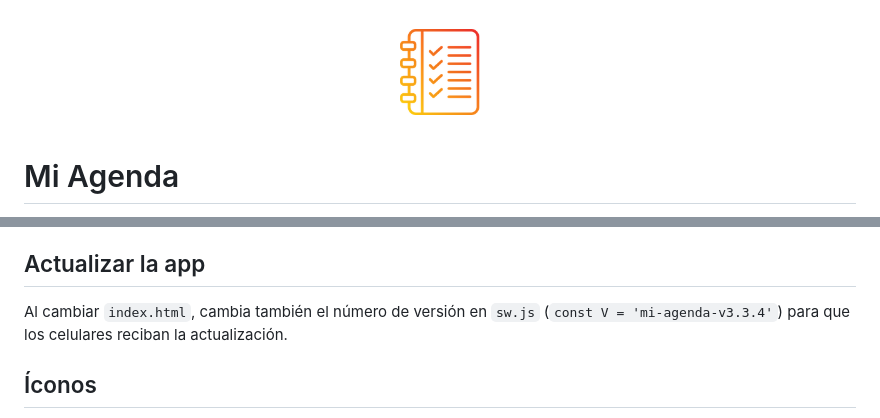
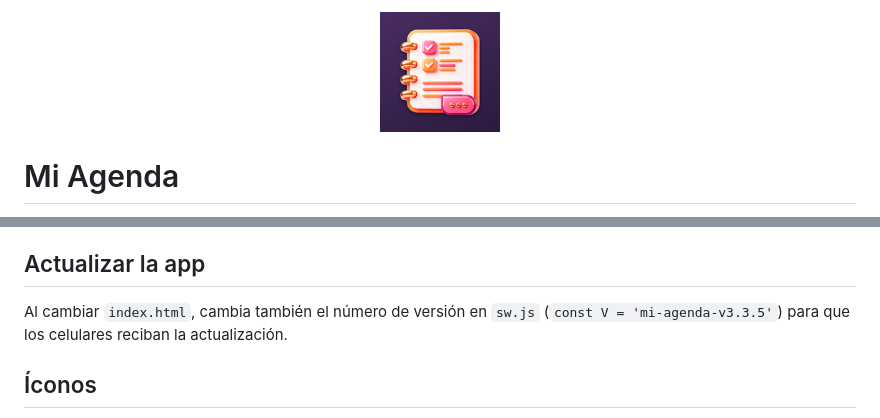
Before and after one commit to maxiprogramasystems-netizen/Mi-Agenda-Nativa3.1, a Markdown page: README.md, 2 parts joined by grey strips. Drawn GitHub-style; pictures changed too: icon-192.png.

```diff
--- a/README.md
+++ b/README.md
@@ -22,7 +22,7 @@ App web (PWA) para control de turnos, clientes e ingresos de manicura. Funciona
 3. Abre el link HTTPS en el celular y usa "Agregar a pantalla de inicio" (Chrome: "Instalar aplicación"; Safari: Compartir > Agregar a pantalla de inicio).
 
 ## Actualizar la app
-Al cambiar `index.html`, cambia también el número de versión en `sw.js` (`const V = 'mi-agenda-v3.3.4'`) para que los celulares reciban la actualización.
+Al cambiar `index.html`, cambia también el número de versión en `sw.js` (`const V = 'mi-agenda-v3.3.5'`) para que los celulares reciban la actualización.
 
 ## Íconos
 Para usar tu propia imagen, reemplaza `icon-192.png` (192×192) e `icon-512.png` (512×512) conservando los nombres.
```
Also changed, not shown: icon-512.png, icon-maskable-512.png, 2 other files.
